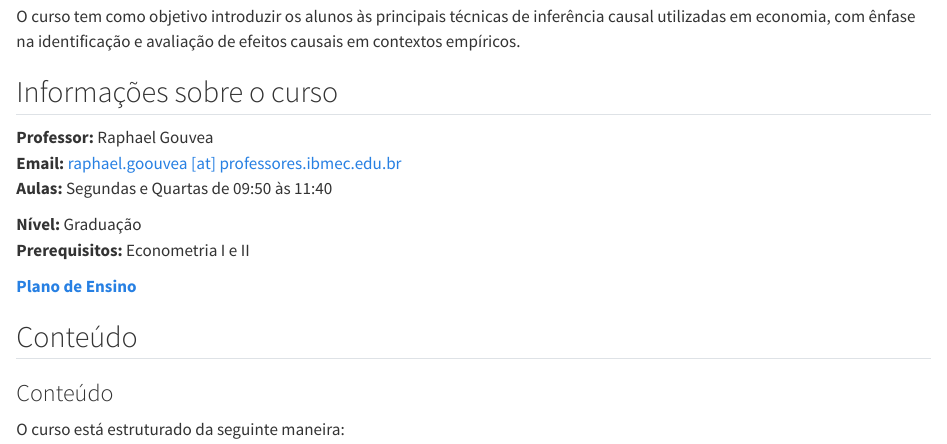
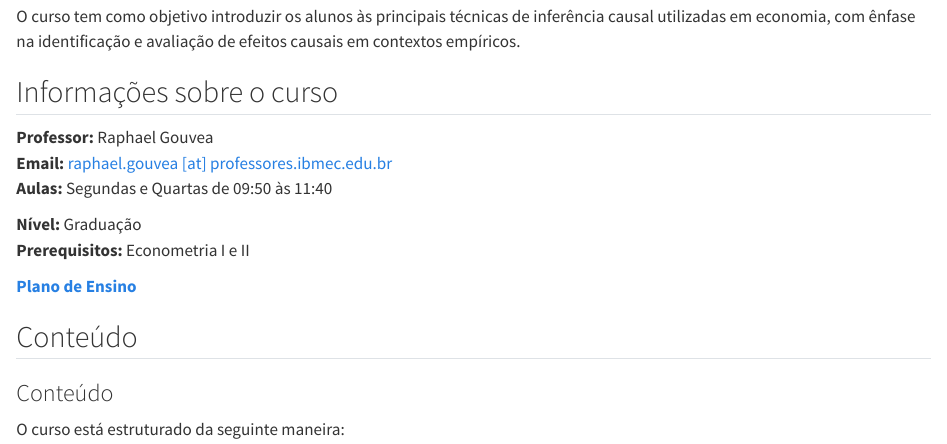
Before and after one commit to raphael-gouvea/microeconometria_IBM0288, a Quarto document (src/index.qmd): the page in a window 1100 px wide, from 290 px down. Rendered offline with R 4.5, knitr and Pandoc in place of Quarto, with nearby package versions.

Commit message:
fix typo

```diff
--- a/src/index.qmd
+++ b/src/index.qmd
@@ -18,7 +18,7 @@ em economia, com ênfase na identificação e avaliação de efeitos causais em
 ## Informações sobre o curso
 
 **Professor:** Raphael Gouvea\
-**Email:** [raphael.goouvea [at] professores.ibmec.edu.br](mailto:raphael.gouvea@professores.ibmec.edu.br)\
+**Email:** [raphael.gouvea [at] professores.ibmec.edu.br](mailto:raphael.gouvea@professores.ibmec.edu.br)\
 <!-- **Course Website:** eCampus and this website\ -->
 **Aulas:** Segundas e Quartas de 09:50 às 11:40\
 
```
